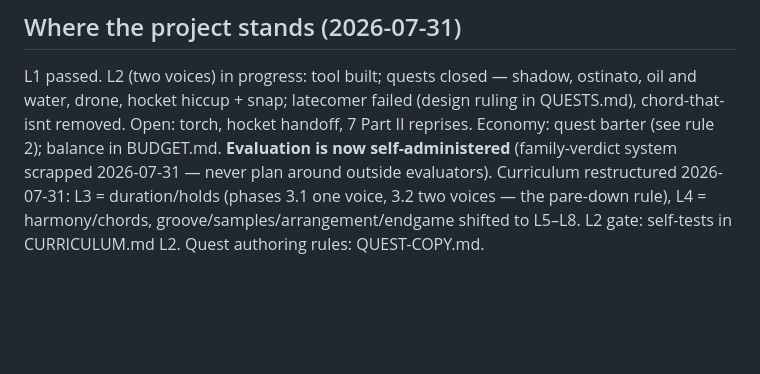
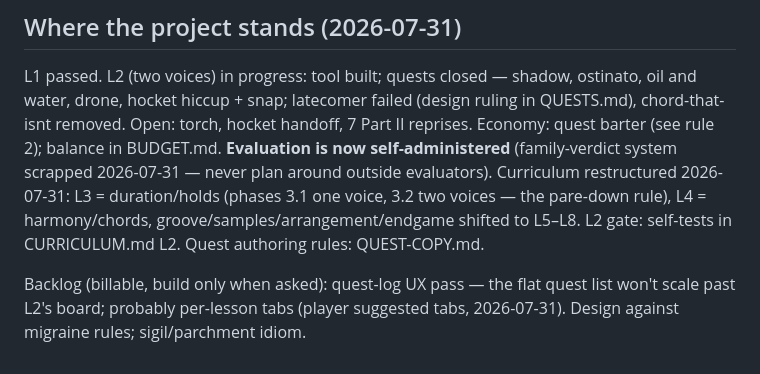
Before and after one commit to Aureliaar/jaco-music-learning, a Markdown page: CLAUDE.md, the part around the change. GitHub-like rendering; blank space fills up the shorter version.

Commit message:
Backlog note: quest-log UX pass (per-lesson tabs) for the future
Co-Authored-By: Claude Fable 5 <noreply@anthropic.com>
Claude-Session: https://claude.ai/code/session_01HKaZhCZbfVjZeu1DjbQy5x

```diff
--- a/CLAUDE.md
+++ b/CLAUDE.md
@@ -77,3 +77,8 @@ evaluators). Curriculum restructured 2026-07-31: L3 = duration/holds
 harmony/chords, groove/samples/arrangement/endgame shifted to L5–L8.
 L2 gate: self-tests in CURRICULUM.md L2. Quest authoring rules:
 QUEST-COPY.md.
+
+Backlog (billable, build only when asked): quest-log UX pass — the flat
+quest list won't scale past L2's board; probably per-lesson tabs (player
+suggested tabs, 2026-07-31). Design against migraine rules; sigil/parchment
+idiom.
```
